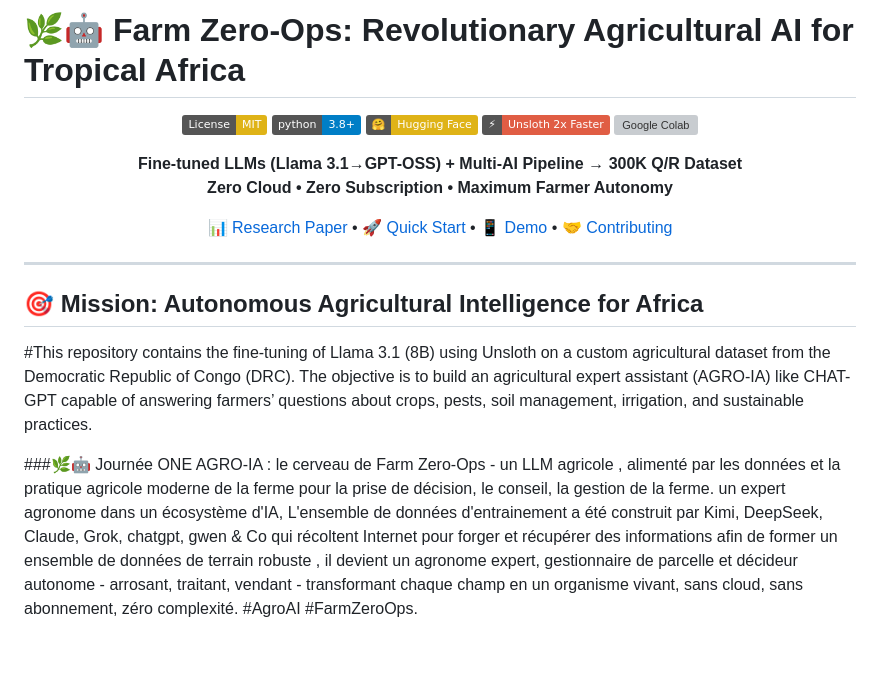
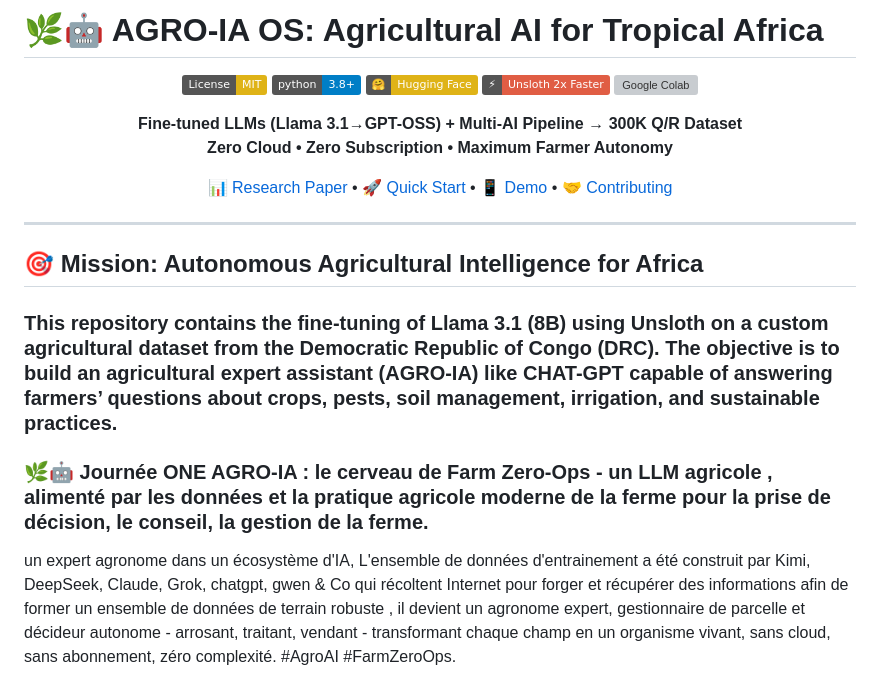
Before and after one commit to kennedy-kitoko/african-farm-intelligence-artificielle, a Markdown page: README.md, the part around the change. Rendered like a GitHub page; badges without logos; blank space fills up the shorter version; grey boxes are pictures that could not be loaded.

```diff
--- a/README.md
+++ b/README.md
@@ -1,4 +1,4 @@
-# 🌿🤖 Farm Zero-Ops: Revolutionary Agricultural AI for Tropical Africa
+# 🌿🤖 AGRO-IA OS: Agricultural AI for Tropical Africa
 
 <div align="center">
 
@@ -18,10 +18,9 @@
 ---
 
 ## 🎯 Mission: Autonomous Agricultural Intelligence for Africa
-#This repository contains the fine-tuning of Llama 3.1 (8B) using Unsloth on a custom agricultural dataset from the Democratic Republic of Congo (DRC).
-The objective is to build an agricultural expert assistant (AGRO-IA) like CHAT-GPT capable of answering farmers’ questions about crops, pests, soil management, irrigation, and sustainable practices.
+### This repository contains the fine-tuning of Llama 3.1 (8B) using Unsloth on a custom agricultural dataset from the Democratic Republic of Congo (DRC). The objective is to build an agricultural expert assistant (AGRO-IA) like CHAT-GPT capable of answering farmers’ questions about crops, pests, soil management, irrigation, and sustainable practices.
 
-###🌿🤖 Journée ONE AGRO-IA : le cerveau de Farm Zero-Ops - un LLM agricole , alimenté par les données et la pratique agricole moderne  de la ferme pour la prise de décision, le conseil, la gestion de la ferme.
+### 🌿🤖 Journée ONE AGRO-IA : le cerveau de Farm Zero-Ops - un LLM agricole , alimenté par les données et la pratique agricole moderne  de la ferme pour la prise de décision, le conseil, la gestion de la ferme.
 un expert agronome dans un écosystème d'IA, L'ensemble de données d'entrainement a été construit par Kimi, DeepSeek, Claude, Grok, chatgpt, gwen &amp; Co qui récoltent Internet pour forger et récupérer des informations afin de former un ensemble de données de terrain robuste , il devient un agronome expert, gestionnaire de parcelle et décideur autonome - arrosant, traitant, vendant - transformant chaque champ en un organisme vivant, sans cloud, sans abonnement, zéro complexité. #AgroAI #FarmZeroOps.
 
 
```
